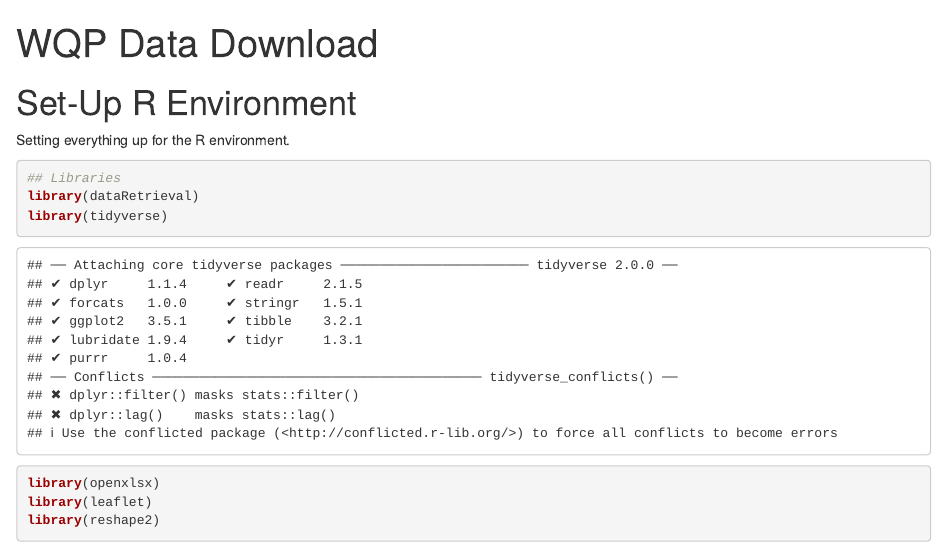
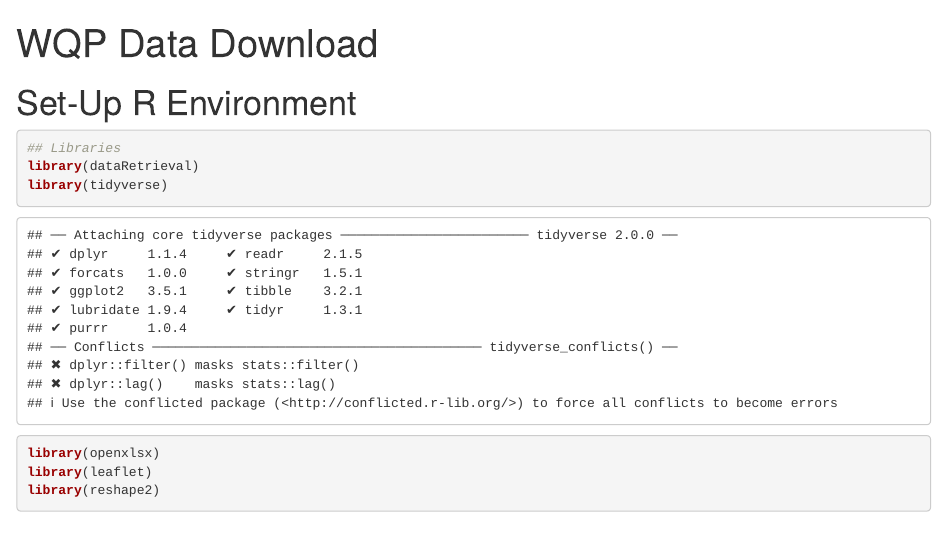
Before and after one commit to jbehrens33/2._WQP-EllerbeC-FlatR, an R Markdown document (WQP_Data-Download.Rmd): the page in a window 1100 px wide, from its top. Rendered offline with R 4.5, knitr and Pandoc, with nearby package versions; some code elsewhere in the file could not run offline.

Commit message:
Second Commit

````diff
--- a/WQP_Data-Download.Rmd
+++ b/WQP_Data-Download.Rmd
@@ -3,7 +3,6 @@ title: "WQP Data Download"
 output: html_notebook
 ---
 # Set-Up R Environment
-Setting everything up for the R environment.
 ```{r setup}
 ## Libraries
 library(dataRetrieval)
````
Also changed, not shown: WQP_Data-Download.nb.html.
